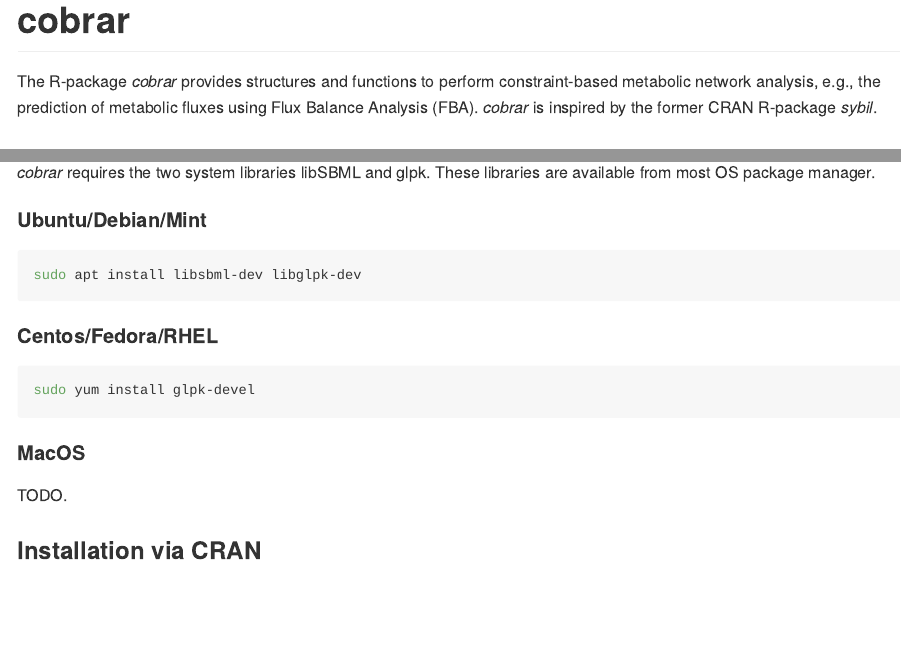
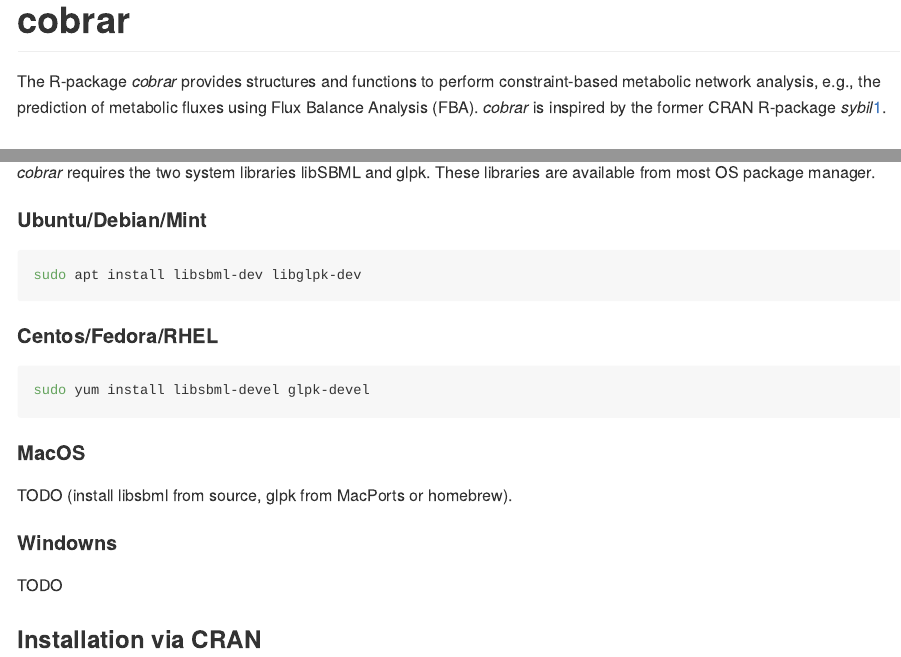
Before and after one commit to Waschina/cobrar, an R Markdown document (README.Rmd): the page in a window 1100 px wide, from its top, and a second part further down, joined at a grey line. The pictures show the output file README.md that the author committed with the source, drawn offline in the style of GitHub; badge pictures from the web are left out.

Commit message:
update readme

````diff
--- a/README.Rmd
+++ b/README.Rmd
@@ -19,7 +19,7 @@
 [![R-CMD-check](https://github.com/Waschina/cobrar/actions/workflows/R-CMD-check.yaml/badge.svg)](https://github.com/Waschina/cobrar/actions/workflows/R-CMD-check.yaml)
 <!-- badges: end -->
 
-The R-package *cobrar* provides structures and functions to perform constraint-based metabolic network analysis, e.g., the prediction of metabolic fluxes using Flux Balance Analysis (FBA). *cobrar* is inspired by the former CRAN R-package *sybil*.
+The R-package *cobrar* provides structures and functions to perform constraint-based metabolic network analysis, e.g., the prediction of metabolic fluxes using Flux Balance Analysis (FBA). *cobrar* is inspired by the former CRAN R-package *sybil*[1](#R1).
 
 ## Installation
 
@@ -33,12 +33,14 @@
 
 #### Centos/Fedora/RHEL
 ```sh
-sudo yum install glpk-devel
+sudo yum install libsbml-devel glpk-devel
 ```
 
 #### MacOS
+TODO (install libsbml from source, glpk from MacPorts or homebrew).
 
-TODO.
+#### Windowns
+TODO
 
 ### Installation via CRAN
 *cobrar* is not yet available on CRAN, but we a working on it.
````
Also changed, not shown: README.md, README.Rmd (6 more changed lines).
